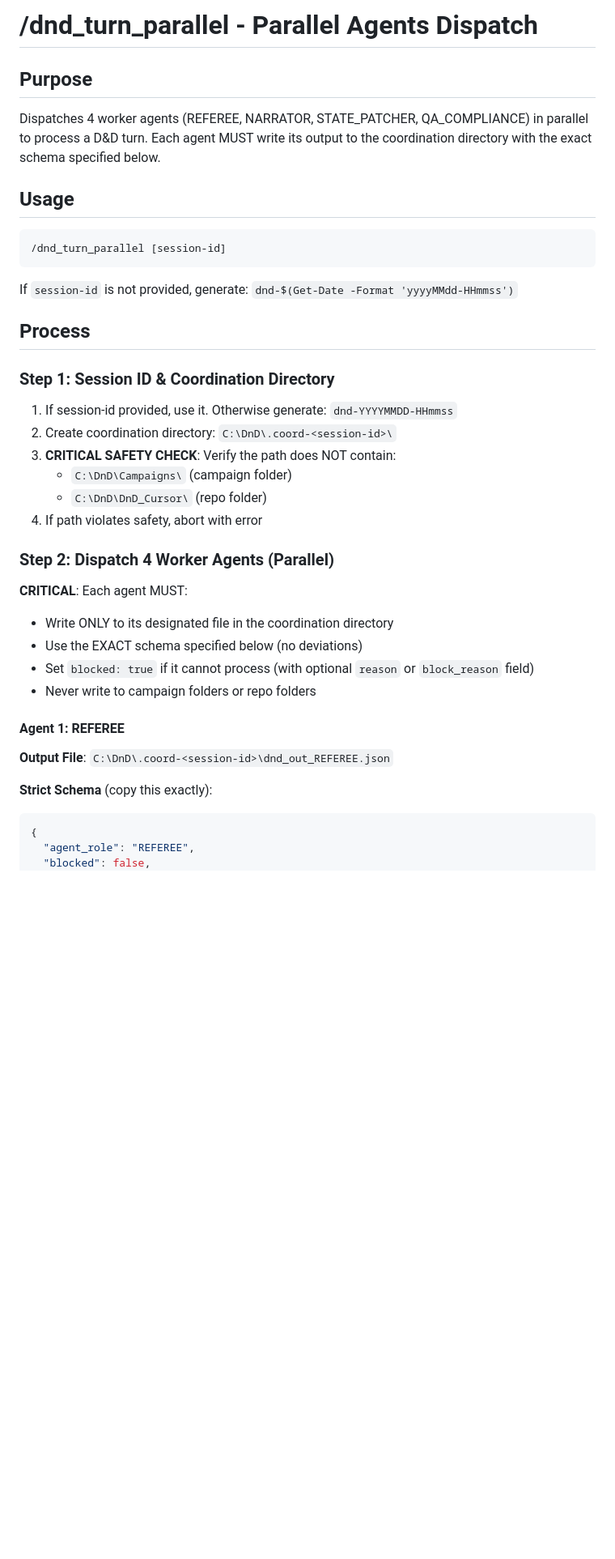
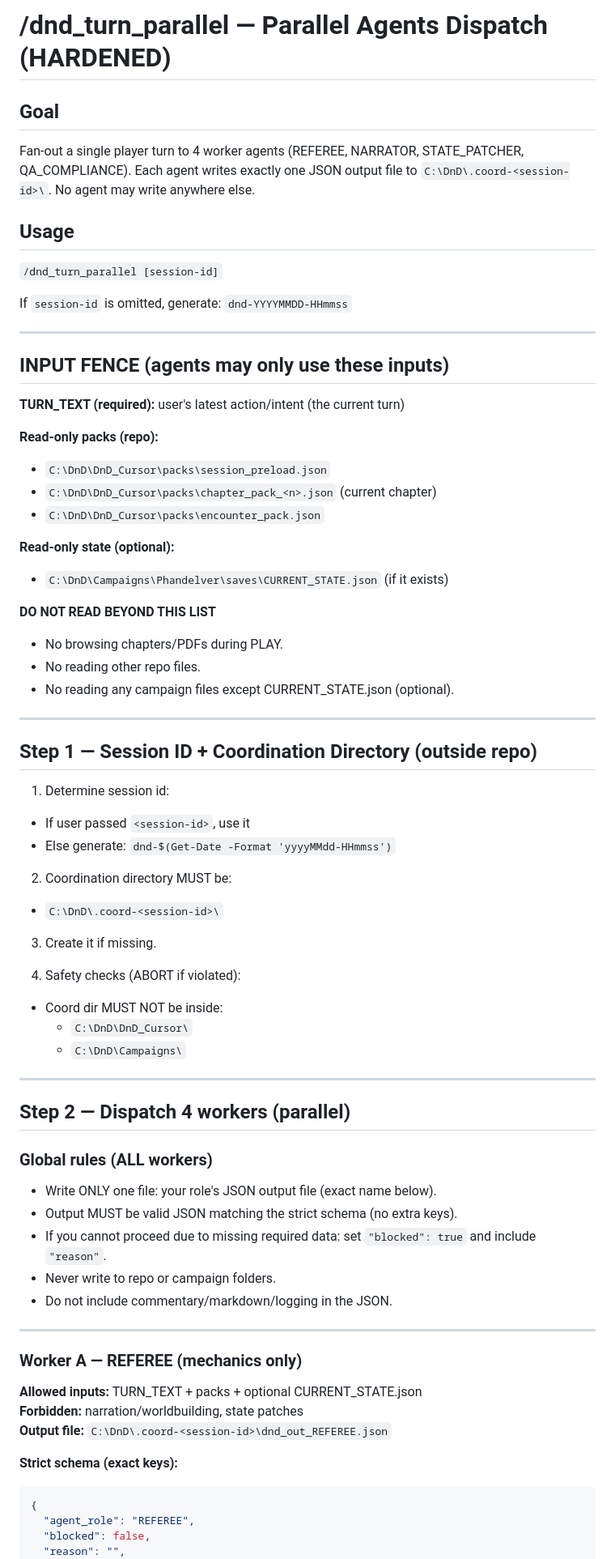
Before and after one commit to shavier82/DnD_Cursor, a Markdown page: .cursor/commands/dnd_turn_parallel.md, the part around one of its changes. Shown at 81% size. GitHub-like rendering; blank space fills up the shorter version.

````diff
--- a/.cursor/commands/dnd_turn_parallel.md
+++ b/.cursor/commands/dnd_turn_parallel.md
@@ -1,39 +1,72 @@
-# /dnd_turn_parallel - Parallel Agents Dispatch
+# /dnd_turn_parallel — Parallel Agents Dispatch (HARDENED)
 
-## Purpose
-Dispatches 4 worker agents (REFEREE, NARRATOR, STATE_PATCHER, QA_COMPLIANCE) in parallel to process a D&D turn. Each agent MUST write its output to the coordination directory with the exact schema specified below.
+## Goal
+Fan-out a single player turn to 4 worker agents (REFEREE, NARRATOR, STATE_PATCHER, QA_COMPLIANCE).
+Each agent writes exactly one JSON output file to `C:\DnD\.coord-<session-id>\`.
+No agent may write anywhere else.
 
 ## Usage
-```
-/dnd_turn_parallel [session-id]
-```
+`/dnd_turn_parallel [session-id]`
 
-If `session-id` is not provided, generate: `dnd-$(Get-Date -Format 'yyyyMMdd-HHmmss')`
+If `session-id` is omitted, generate: `dnd-YYYYMMDD-HHmmss`
 
-## Process
+---
 
-### Step 1: Session ID & Coordination Directory
-1. If session-id provided, use it. Otherwise generate: `dnd-YYYYMMDD-HHmmss`
-2. Create coordination directory: `C:\DnD\.coord-<session-id>\`
-3. **CRITICAL SAFETY CHECK**: Verify the path does NOT contain:
-   - `C:\DnD\Campaigns\` (campaign folder)
-   - `C:\DnD\DnD_Cursor\` (repo folder)
-4. If path violates safety, abort with error
+## INPUT FENCE (agents may only use these inputs)
+**TURN_TEXT (required):** user's latest action/intent (the current turn)
 
-### Step 2: Dispatch 4 Worker Agents (Parallel)
+**Read-only packs (repo):**
+- `C:\DnD\DnD_Cursor\packs\session_preload.json`
+- `C:\DnD\DnD_Cursor\packs\chapter_pack_<n>.json` (current chapter)
+- `C:\DnD\DnD_Cursor\packs\encounter_pack.json`
 
-**CRITICAL**: Each agent MUST:
-- Write ONLY to its designated file in the coordination directory
-- Use the EXACT schema specified below (no deviations)
-- Set `blocked: true` if it cannot process (with optional `reason` or `block_reason` field)
-- Never write to campaign folders or repo folders
+**Read-only state (optional):**
+- `C:\DnD\Campaigns\Phandelver\saves\CURRENT_STATE.json` (if it exists)
 
-#### Agent 1: REFEREE
-**Output File**: `C:\DnD\.coord-<session-id>\dnd_out_REFEREE.json`
+**DO NOT READ BEYOND THIS LIST**
+- No browsing chapters/PDFs during PLAY.
+- No reading other repo files.
+- No reading any campaign files except CURRENT_STATE.json (optional).
 
-**Strict Schema** (copy this exactly):
+---
+
+## Step 1 — Session ID + Coordination Directory (outside repo)
+1) Determine session id:
+- If user passed `<session-id>`, use it
+- Else generate: `dnd-$(Get-Date -Format 'yyyyMMdd-HHmmss')`
+
+2) Coordination directory MUST be:
+- `C:\DnD\.coord-<session-id>\`
+
+3) Create it if missing.
+
+4) Safety checks (ABORT if violated):
+- Coord dir MUST NOT be inside:
+  - `C:\DnD\DnD_Cursor\`
+  - `C:\DnD\Campaigns\`
+
+---
+
+## Step 2 — Dispatch 4 workers (parallel)
+
+### Global rules (ALL workers)
+- Write ONLY one file: your role's JSON output file (exact name below).
+- Output MUST be valid JSON matching the strict schema (no extra keys).
+- If you cannot proceed due to missing required data: set `"blocked": true` and include `"reason"`.
+- Never write to repo or campaign folders.
+- Do not include commentary/markdown/logging in the JSON.
+
+---
+
+### Worker A — REFEREE (mechanics only)
+**Allowed inputs:** TURN_TEXT + packs + optional CURRENT_STATE.json
+**Forbidden:** narration/worldbuilding, state patches
+**Output file:** `C:\DnD\.coord-<session-id>\dnd_out_REFEREE.json`
+
+**Strict schema (exact keys):**
 ```json
 {
   "agent_role": "REFEREE",
   "blocked": false,
+  "reason": "",
   "roll_request": {
````
Also changed, not shown: other parts of .cursor/commands/dnd_turn_parallel.md (+84 -111 lines).
